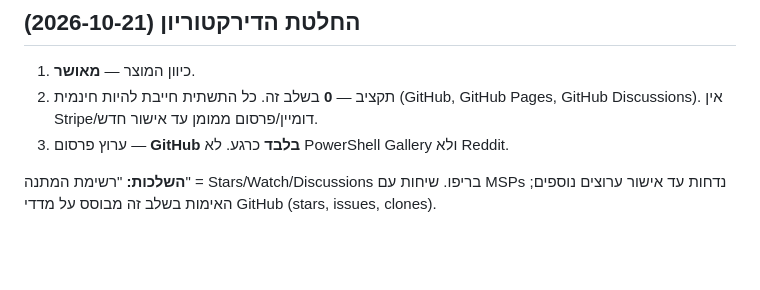
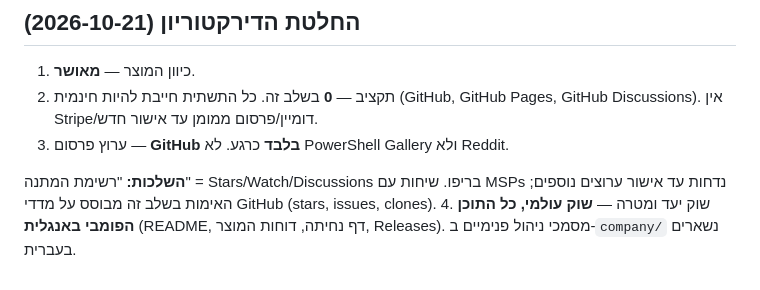
Before and after one commit to dvirsolomon-pixel/RC4-REMOVAL, a Markdown page: company/decisions/001-product-recommendation.md, the part around the change. Rendered like a GitHub page; blank space fills up the shorter version.

Commit message:
Record board decision: global market, English public content
Co-Authored-By: Claude Opus 5.5 <noreply@anthropic.com>
Claude-Session: https://claude.ai/code/session_01MsfFpNNGPAEMvxQRSyucPg

```diff
--- a/company/decisions/001-product-recommendation.md
+++ b/company/decisions/001-product-recommendation.md
@@ -52,3 +52,4 @@
 3. ערוץ פרסום — **GitHub בלבד** כרגע. לא PowerShell Gallery ולא Reddit.
 
 **השלכות:** "רשימת המתנה" = Stars/Watch/Discussions בריפו. שיחות עם MSPs נדחות עד אישור ערוצים נוספים; האימות בשלב זה מבוסס על מדדי GitHub (stars, issues, clones).
+4. שוק יעד ומטרה — **שוק עולמי, כל התוכן הפומבי באנגלית** (README, דף נחיתה, דוחות המוצר, Releases). מסמכי ניהול פנימיים ב-`company/` נשארים בעברית.
```
